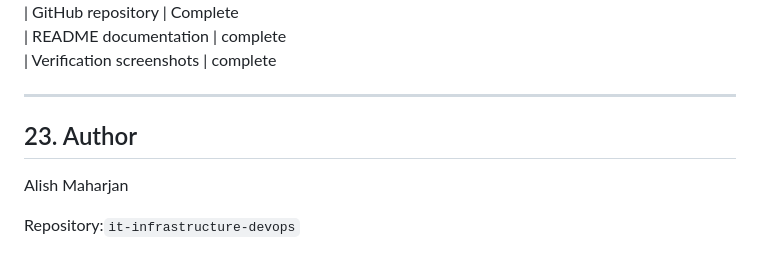
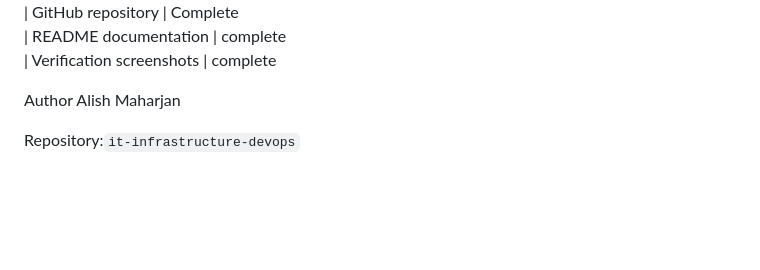
Before and after one commit to alishmaharjan/it-infrastructure-devops, a Markdown page: README.md, the part around one of its changes. Rendered like a GitHub page; blank space fills up the shorter version.

Commit message:
Revise project status and author details in README
Updated project status section and author information in README.

```diff
--- a/README.md
+++ b/README.md
@@ -831,9 +831,7 @@ The following screenshots should be included with the practical assignment:
 | README documentation        | complete
 | Verification screenshots    | complete
 
----
-
-## 23. Author
+Author
 Alish Maharjan
 
 Repository:`it-infrastructure-devops`
```
Also changed, not shown: other parts of README.md (+2 -2 lines).
